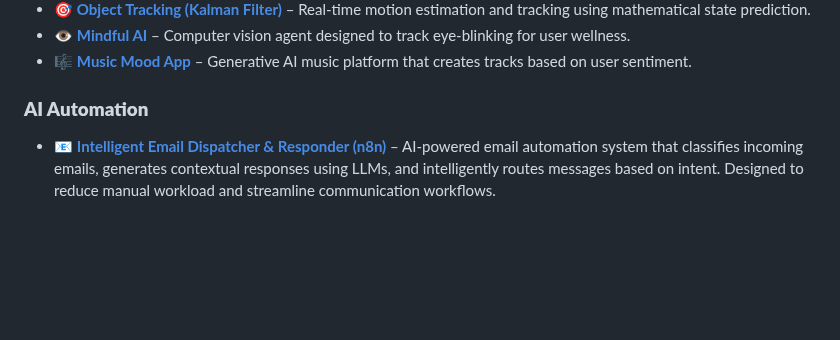
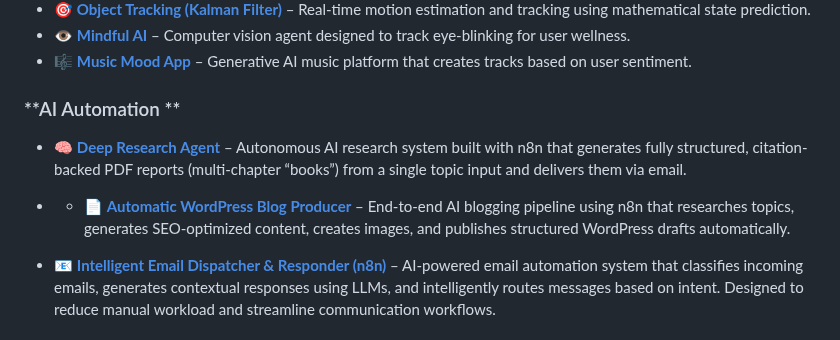
Before and after one commit to faranbutt/faranbutt, a Markdown page: README.md, the part around the change. GitHub-like rendering; blank space fills up the shorter version.

```diff
--- a/README.md
+++ b/README.md
@@ -40,7 +40,12 @@ Hi! I'm **Faran Taimoor Butt**, a Full Stack Software Engineer and Machine Learn
 * 👁️ [**Mindful AI**](https://github.com/faranbutt/Eye-blinking-classifier) – Computer vision agent designed to track eye-blinking for user wellness.
 * 🎼 [**Music Mood App**](https://github.com/faranbutt/AudioCraft) – Generative AI music platform that creates tracks based on user sentiment.
 
-### **AI Automation**
+### **AI Automation **
+
+* 🧠 [**Deep Research Agent**](https://github.com/faranbutt/Deep-Research-Agent) – Autonomous AI research system built with n8n that generates fully structured, citation-backed PDF reports (multi-chapter “books”) from a single topic input and delivers them via email.
+
+* * 📄 [**Automatic WordPress Blog Producer**](https://github.com/faranbutt/Automatic-Wordpress-Blog-Producer-) – End-to-end AI blogging pipeline using n8n that researches topics, generates SEO-optimized content, creates images, and publishes structured WordPress drafts automatically.
+
 * 📧 [**Intelligent Email Dispatcher & Responder (n8n)**](https://github.com/faranbutt/Intelligent-Email-Dispatcher-Responder) – AI-powered email automation system that classifies incoming emails, generates contextual responses using LLMs, and intelligently routes messages based on intent. Designed to reduce manual workload and streamline communication workflows.
 
 
```
